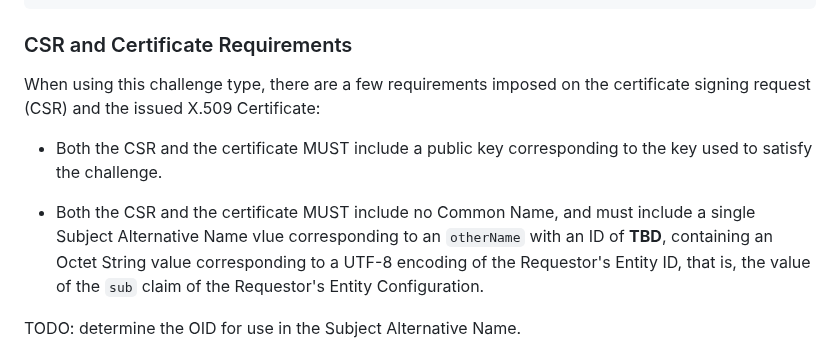
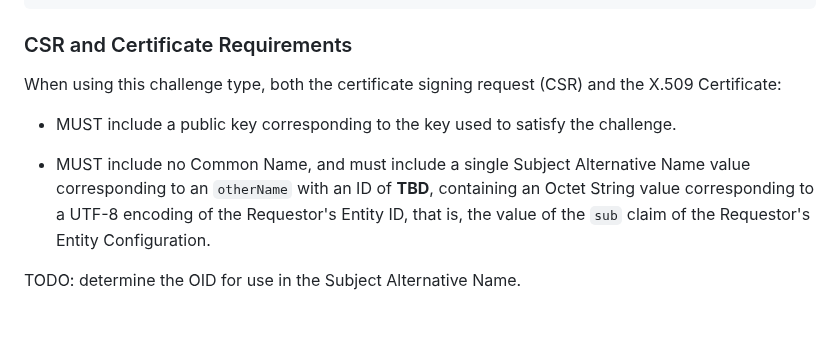
Before and after one commit to peppelinux/draft-demarco-acme-openid-federation, a Markdown page: draft-demarco-acme-openid-federation.md, the part around the change. Drawn GitHub-style; blank space fills up the shorter version.

Commit message:
Update draft-demarco-acme-openid-federation.md
Co-authored-by: Giuseppe De Marco <giuseppe.demarco@teamdigitale.governo.it>

```diff
--- a/draft-demarco-acme-openid-federation.md
+++ b/draft-demarco-acme-openid-federation.md
@@ -428,14 +428,14 @@ A non-normative example for the challenge object post-validation:
 
 ### CSR and Certificate Requirements
 
-When using this challenge type, there are a few requirements imposed on the
-certificate signing request (CSR) and the issued X.509 Certificate:
+When using this challenge type, both the certificate signing request (CSR)
+and the X.509 Certificate:
 
-* Both the CSR and the certificate MUST include a public key corresponding to
+* MUST include a public key corresponding to
   the key used to satisfy the challenge.
 
-* Both the CSR and the certificate MUST include no Common Name, and must include
-  a single Subject Alternative Name vlue corresponding to an `otherName` with an
+* MUST include no Common Name, and must include
+  a single Subject Alternative Name value corresponding to an `otherName` with an
   ID of **TBD**, containing an Octet String value corresponding to a UTF-8
   encoding of the Requestor's Entity ID, that is, the value of the `sub` claim
   of the Requestor's Entity Configuration.
```
